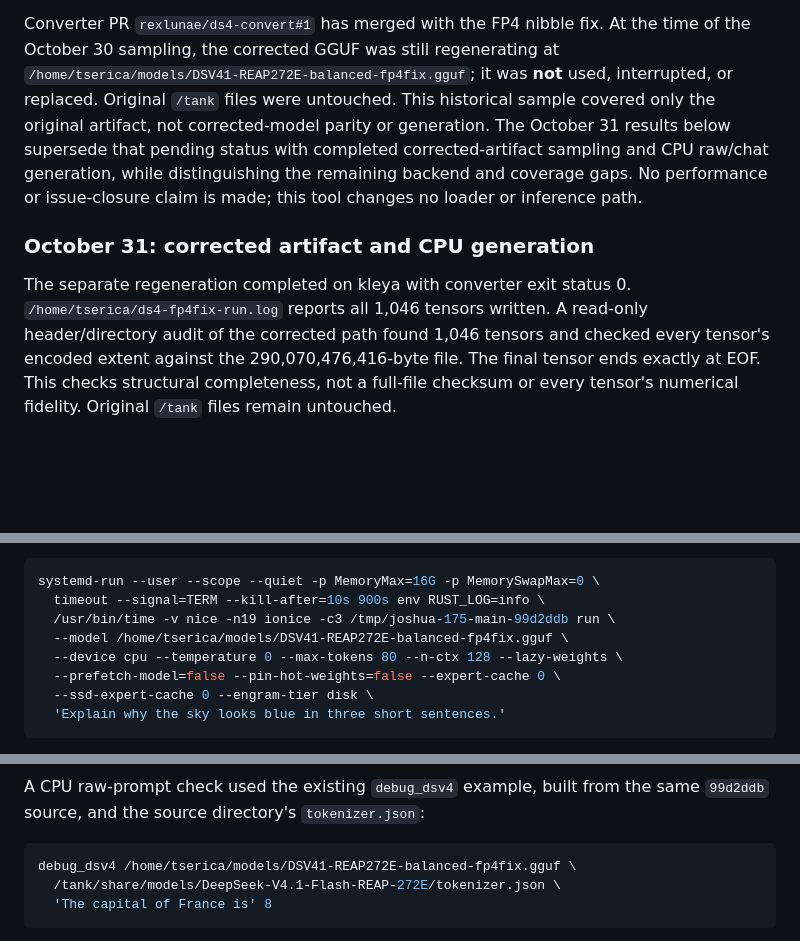
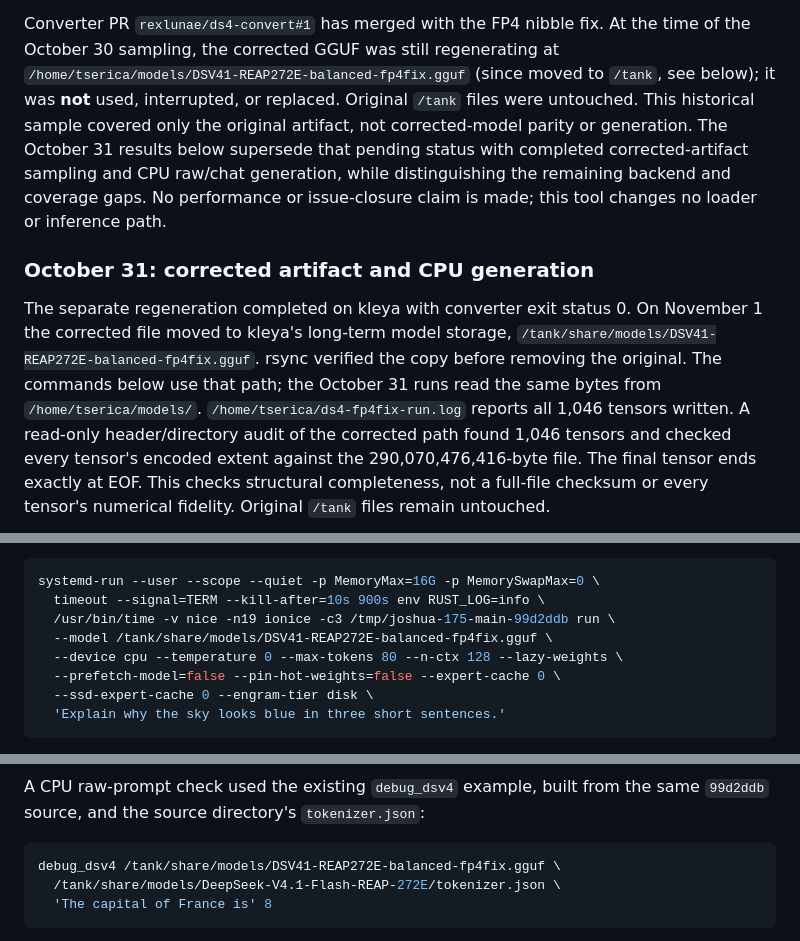
Before and after one commit to rexlunae/joshua, a Markdown page: docs/gguf-source-parity.md, 3 parts joined by grey strips. GitHub-like rendering; blank space fills up the shorter version.

Commit message:
docs: point the corrected V4.1 GGUF commands at /tank (#253)
The corrected DSV41-REAP272E-balanced-fp4fix.gguf moved from kleya's
short-term ~/models to /tank/share/models, where long-term models live.
Update the two reproduction commands, and note when it moved so the
October 30/31 records, which read it from ~/models, stay accurate.

Co-authored-by: Claude Opus 5.5 <noreply@anthropic.com>

````diff
--- a/docs/gguf-source-parity.md
+++ b/docs/gguf-source-parity.md
@@ -147,8 +147,8 @@ of every possible inference failure.
 
 Converter PR `rexlunae/ds4-convert#1` has merged with the FP4 nibble fix.
 At the time of the October 30 sampling, the corrected GGUF was still regenerating at
-`/home/tserica/models/DSV41-REAP272E-balanced-fp4fix.gguf`;
-it was **not** used, interrupted, or replaced. Original `/tank` files were
+`/home/tserica/models/DSV41-REAP272E-balanced-fp4fix.gguf` (since moved to
+`/tank`, see below); it was **not** used, interrupted, or replaced. Original `/tank` files were
 untouched. This historical sample covered only the original artifact, not
 corrected-model parity or generation. The October 31 results below supersede
 that pending status with completed corrected-artifact sampling and CPU raw/chat
@@ -159,6 +159,10 @@ inference path.
 ### October 31: corrected artifact and CPU generation
 
 The separate regeneration completed on kleya with converter exit status 0.
+On November 1 the corrected file moved to kleya's long-term model storage,
+`/tank/share/models/DSV41-REAP272E-balanced-fp4fix.gguf`. rsync verified the
+copy before removing the original. The commands below use that path; the
+October 31 runs read the same bytes from `/home/tserica/models/`.
 `/home/tserica/ds4-fp4fix-run.log` reports all 1,046 tensors written. A read-only
 header/directory audit of the corrected path found 1,046 tensors and checked
 every tensor's encoded extent against the 290,070,476,416-byte file. The final
@@ -198,7 +202,7 @@ The following greedy chat run used the corrected file and its embedded template:
 systemd-run --user --scope --quiet -p MemoryMax=16G -p MemorySwapMax=0 \
   timeout --signal=TERM --kill-after=10s 900s env RUST_LOG=info \
   /usr/bin/time -v nice -n19 ionice -c3 /tmp/joshua-175-main-99d2ddb run \
-  --model /home/tserica/models/DSV41-REAP272E-balanced-fp4fix.gguf \
+  --model /tank/share/models/DSV41-REAP272E-balanced-fp4fix.gguf \
   --device cpu --temperature 0 --max-tokens 80 --n-ctx 128 --lazy-weights \
   --prefetch-model=false --pin-hot-weights=false --expert-cache 0 \
   --ssd-expert-cache 0 --engram-tier disk \
@@ -224,7 +228,7 @@ A CPU raw-prompt check used the existing `debug_dsv4` example, built from the
 same `99d2ddb` source, and the source directory's `tokenizer.json`:
 
 ```sh
-debug_dsv4 /home/tserica/models/DSV41-REAP272E-balanced-fp4fix.gguf \
+debug_dsv4 /tank/share/models/DSV41-REAP272E-balanced-fp4fix.gguf \
   /tank/share/models/DeepSeek-V4.1-Flash-REAP-272E/tokenizer.json \
   'The capital of France is' 8
 ```
````
